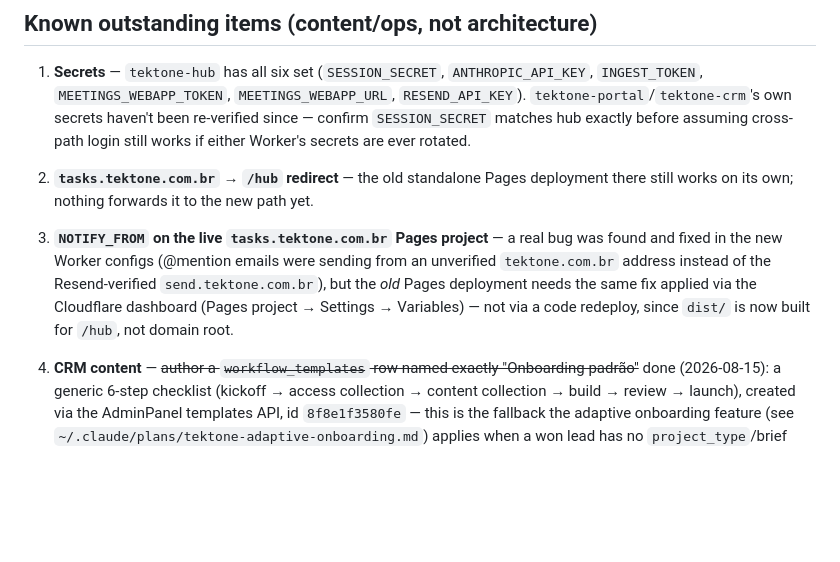
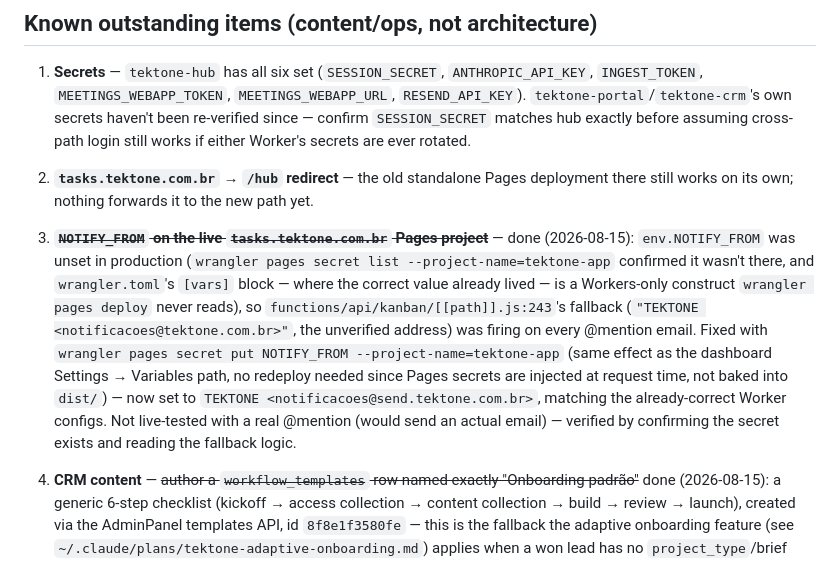
Before and after one commit to hudsonargollo/tektone-app, a Markdown page: docs/ARCHITECTURE.md, the part around the change. Rendered like a GitHub page; blank space fills up the shorter version.

Commit message:
docs: mark the NOTIFY_FROM Pages secret fix done
Co-Authored-By: Claude Sonnet 5 <noreply@anthropic.com>

```diff
--- a/docs/ARCHITECTURE.md
+++ b/docs/ARCHITECTURE.md
@@ -555,12 +555,17 @@ reference against the routes portal can actually reach.
    Worker's secrets are ever rotated.
 2. **`tasks.tektone.com.br` → `/hub` redirect** — the old standalone Pages deployment there
    still works on its own; nothing forwards it to the new path yet.
-3. **`NOTIFY_FROM` on the live `tasks.tektone.com.br` Pages project** — a real bug was found
-   and fixed in the new Worker configs (@mention emails were sending from an unverified
-   `tektone.com.br` address instead of the Resend-verified `send.tektone.com.br`), but the
-   *old* Pages deployment needs the same fix applied via the Cloudflare dashboard (Pages
-   project → Settings → Variables) — not via a code redeploy, since `dist/` is now built for
-   `/hub`, not domain root.
+3. ~~**`NOTIFY_FROM` on the live `tasks.tektone.com.br` Pages project**~~ — done (2026-08-15):
+   `env.NOTIFY_FROM` was unset in production (`wrangler pages secret list --project-name=tektone-app`
+   confirmed it wasn't there, and `wrangler.toml`'s `[vars]` block — where the correct value
+   already lived — is a Workers-only construct `wrangler pages deploy` never reads), so
+   `functions/api/kanban/[[path]].js:243`'s fallback (`"TEKTONE <notificacoes@tektone.com.br>"`,
+   the unverified address) was firing on every @mention email. Fixed with
+   `wrangler pages secret put NOTIFY_FROM --project-name=tektone-app` (same effect as the
+   dashboard Settings → Variables path, no redeploy needed since Pages secrets are injected at
+   request time, not baked into `dist/`) — now set to `TEKTONE <notificacoes@send.tektone.com.br>`,
+   matching the already-correct Worker configs. Not live-tested with a real @mention (would send
+   an actual email) — verified by confirming the secret exists and reading the fallback logic.
 4. **CRM content** — ~~author a `workflow_templates` row named exactly "Onboarding padrão"~~
    done (2026-08-15): a generic 6-step checklist (kickoff → access collection → content
    collection → build → review → launch), created via the AdminPanel templates API, id
```
